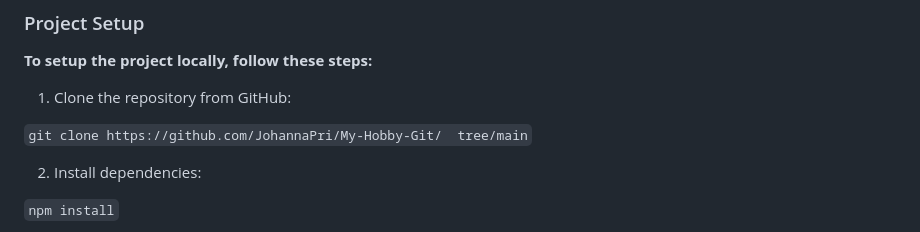
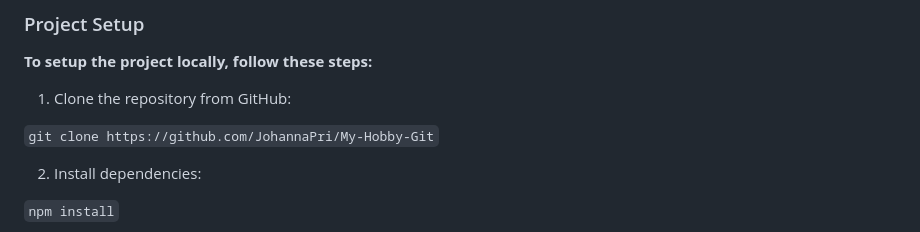
Before and after one commit to JohannaPri/Min-Hobby-Git, a Markdown page: README.md, the part around the change. Drawn GitHub-style.

Commit message:
Added: Link in README.md file

```diff
--- a/README.md
+++ b/README.md
@@ -71,7 +71,7 @@ It's a journey of self-discovery, adventure, and connection that shapes who I am
 
 1. Clone the repository from GitHub:
 
-`git clone https://github.com/JohannaPri/My-Hobby-Git/  tree/main`
+`git clone https://github.com/JohannaPri/My-Hobby-Git`
 
 2. Install dependencies:
 
```
